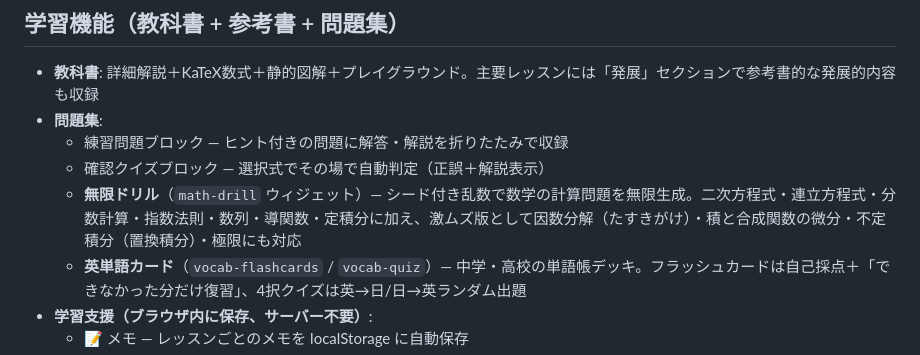
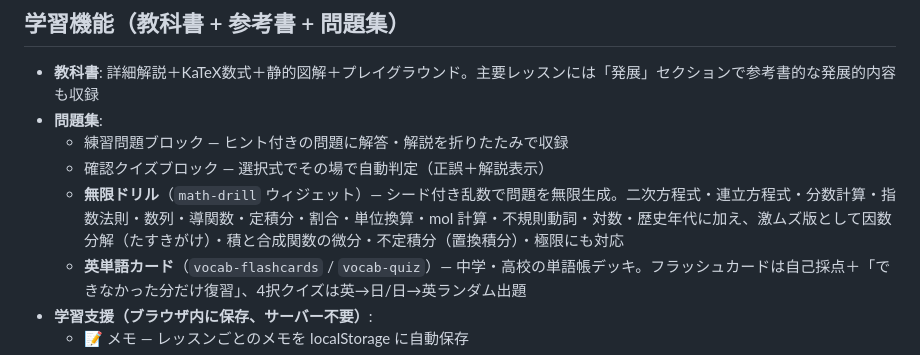
Before and after one commit to akku1139/study-blog, a Markdown page: README.md, the part around the change. Rendered like a GitHub page.

Commit message:
READMEの無限ドリル対応トピック記載を更新

```diff
--- a/README.md
+++ b/README.md
@@ -8,7 +8,7 @@
 - **問題集**:
   - 練習問題ブロック — ヒント付きの問題に解答・解説を折りたたみで収録
   - 確認クイズブロック — 選択式でその場で自動判定（正誤＋解説表示）
-  - **無限ドリル**（`math-drill` ウィジェット）— シード付き乱数で数学の計算問題を無限生成。二次方程式・連立方程式・分数計算・指数法則・数列・導関数・定積分に加え、激ムズ版として因数分解（たすきがけ）・積と合成関数の微分・不定積分（置換積分）・極限にも対応
+  - **無限ドリル**（`math-drill` ウィジェット）— シード付き乱数で問題を無限生成。二次方程式・連立方程式・分数計算・指数法則・数列・導関数・定積分・割合・単位換算・mol 計算・不規則動詞・対数・歴史年代に加え、激ムズ版として因数分解（たすきがけ）・積と合成関数の微分・不定積分（置換積分）・極限にも対応
   - **英単語カード**（`vocab-flashcards` / `vocab-quiz`）— 中学・高校の単語帳デッキ。フラッシュカードは自己採点＋「できなかった分だけ復習」、4択クイズは英→日/日→英ランダム出題
 - **学習支援（ブラウザ内に保存、サーバー不要）**:
   - 📝 メモ — レッスンごとのメモを localStorage に自動保存
```
